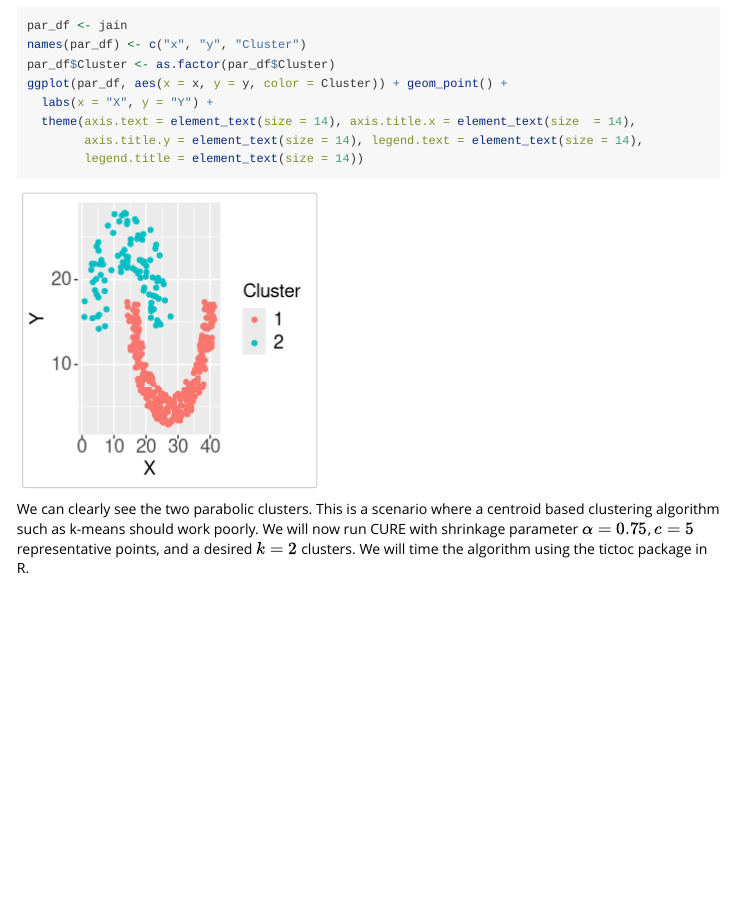
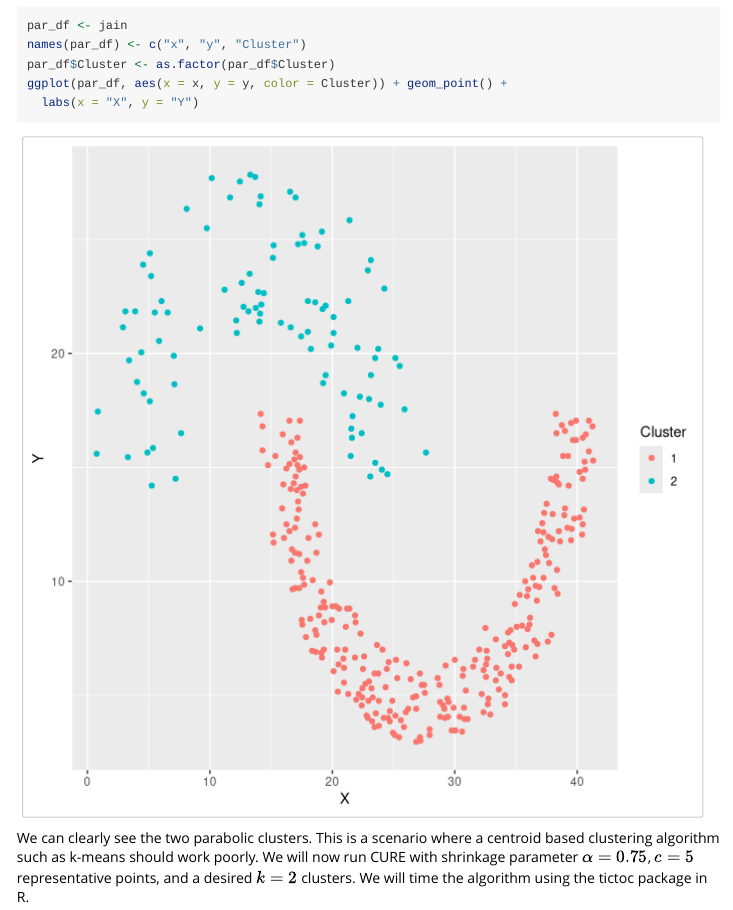
Before and after one commit to balr411/CURE, an R Markdown document (vignettes/Tutorial.Rmd): the page in a window 1100 px wide, from 730 px down. Rendered offline with R 4.5, knitr and Pandoc, with nearby package versions; some code elsewhere in the file could not run offline; long lines of code are wrapped.

Commit message:
Updated tutorial.

````diff
--- a/vignettes/Tutorial.Rmd
+++ b/vignettes/Tutorial.Rmd
@@ -44,10 +45,7 @@ par_df <- jain
 names(par_df) <- c("x", "y", "Cluster")
 par_df$Cluster <- as.factor(par_df$Cluster)
 ggplot(par_df, aes(x = x, y = y, color = Cluster)) + geom_point() +
-  labs(x = "X", y = "Y") +
-  theme(axis.text = element_text(size = 14), axis.title.x = element_text(size  = 14),
-        axis.title.y = element_text(size = 14), legend.text = element_text(size = 14),
-        legend.title = element_text(size = 14))
+  labs(x = "X", y = "Y")
 ```
 
 We can clearly see the two parabolic clusters. This is a scenario where a centroid
````
Also changed, not shown: vignettes/Tutorial.Rmd (1 more changed lines).
